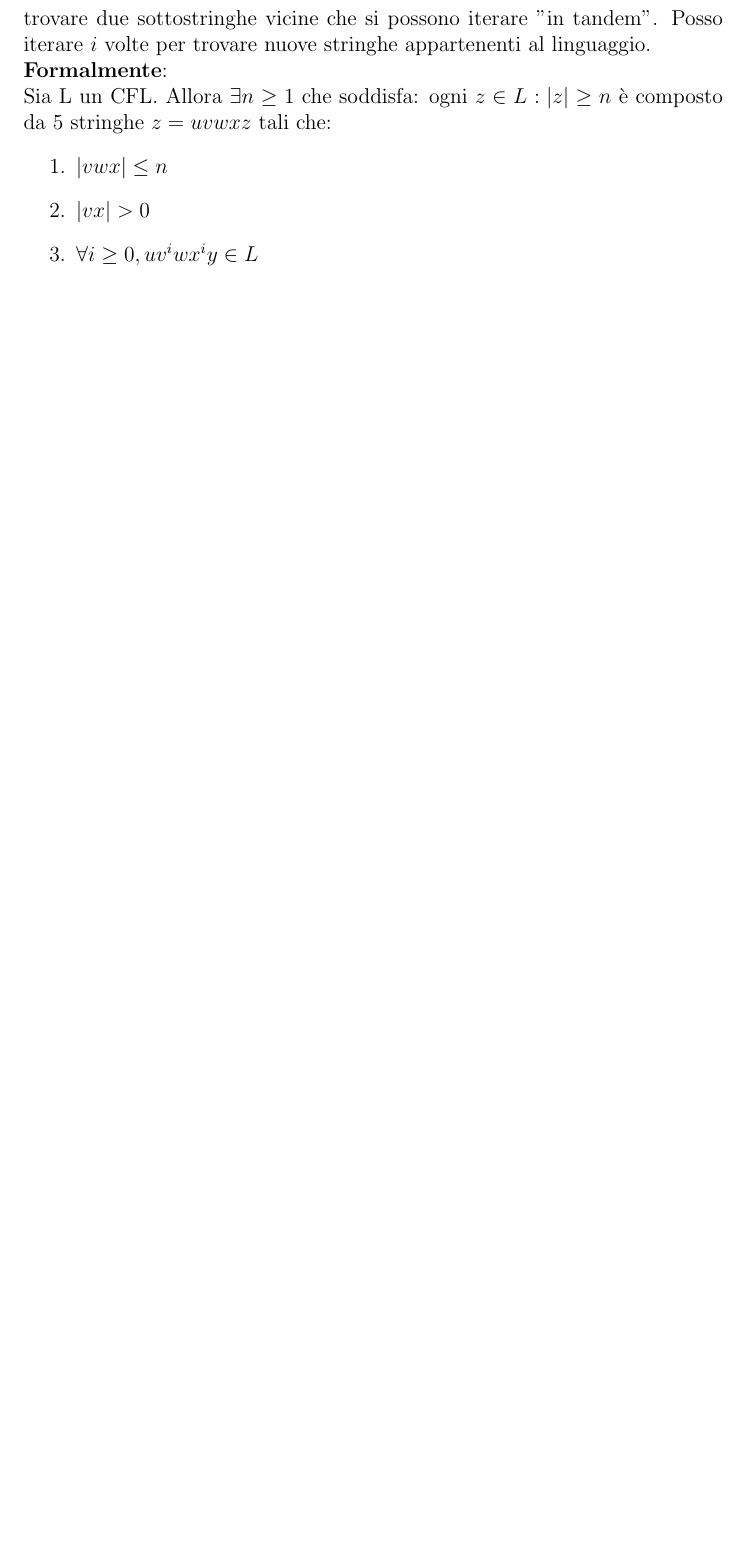
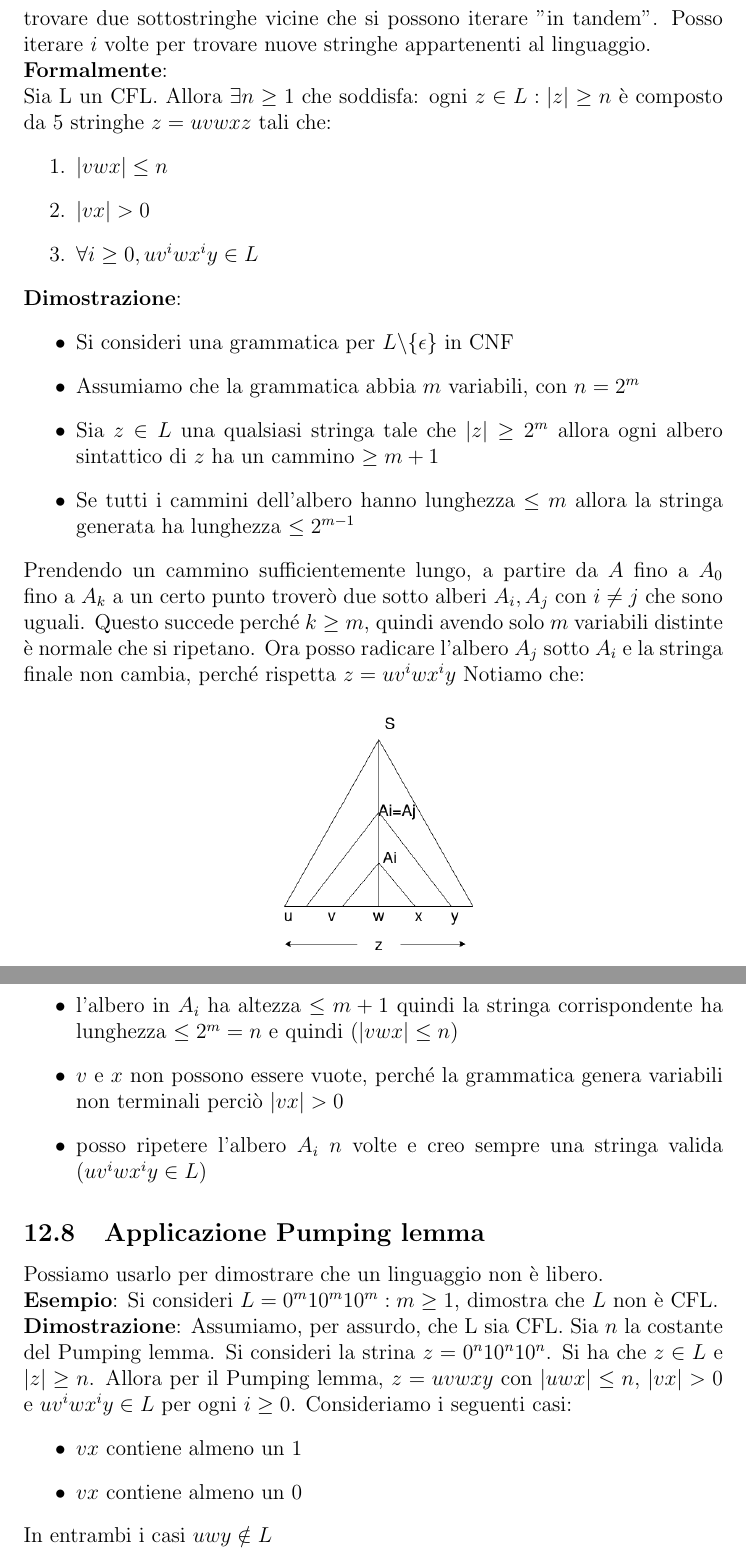
Before and after one commit to MRdima98/university_notes, a LaTeX document (languages_and_compilers/notes/notes.tex): part of page 71 of 78 before the commit and two parts of pages 71 and 72 of 79 after it, the two joined at a grey line, cut so that both start at the same text, the shorter picture padded with empty space. Compiled offline with pdfLaTeX.

Commit message:
Confusion

```diff
--- a/languages_and_compilers/notes/notes.tex
+++ b/languages_and_compilers/notes/notes.tex
@@ -1515,6 +1515,37 @@ Usiamo la grammatica
   \item $|vx| > 0$
   \item $\forall i \geq 0, uv^i wx^i y \in L$
 \end{enumerate}
+\textbf{Dimostrazione}:
+\begin{itemize}
+  \item Si consideri una grammatica per $ L \backslash \{\epsilon\}$ in CNF
+  \item Assumiamo che la grammatica abbia $m$ variabili, con $n=2^m$
+  \item Sia $z \in L$ una qualsiasi stringa tale che $|z| \geq 2^m$ allora ogni albero sintattico di $z$ ha un cammino $\geq m + 1$
+  \item Se tutti i cammini dell'albero hanno lunghezza $\leq m$ allora la stringa generata ha lunghezza $\leq 2^{m-1}$
+\end{itemize}
+Prendendo un cammino sufficientemente lungo, a partire da $A$ fino a $A_0$ fino a $A_k$ a un certo punto troverò due sotto alberi $A_i, A_j$ con $i\neq j$ che sono uguali.
+Questo succede perché $k \geq m$, quindi avendo solo $m$ variabili distinte è normale che si ripetano.
+Ora posso radicare l'albero $A_j$ sotto $A_i$ e la stringa finale non cambia, perché rispetta $z=uv^i wx^i y$
+\begin{figure}[ht]
+	\includegraphics[scale = 0.4]{media/tree.png}
+	\centering
+\end{figure}
+Notiamo che:
+\begin{itemize}
+  \item l'albero in $A_i$ ha altezza $\leq m+1$ quindi la stringa corrispondente ha lunghezza $\leq 2^m = n$ e quindi $(|vwx| \leq n)$
+  \item $v$ e $x$ non possono essere vuote, perché la grammatica genera variabili non terminali perciò $|vx| >0$
+  \item posso ripetere l'albero $A_i$ $n$ volte e creo sempre una stringa valida ($uv^i wx^i y \in L$)
+\end{itemize}
+
+\subsection{Applicazione Pumping lemma}
+Possiamo usarlo per dimostrare che un linguaggio non è libero.
+\\ \textbf{Esempio}: Si consideri $L={0^m 10^m 10^m :m \geq 1}$, dimostra che $L$ non è CFL.
+\\ \textbf{Dimostrazione}: Assumiamo, per assurdo, che L sia CFL. Sia $n$ la costante del Pumping lemma. Si consideri la strina $z=0^n 10^n 10^n$. Si ha che $z \in L$ e $|z| \geq n$. Allora per il Pumping lemma, $z=uvwxy$ con $|uwx| \leq n$, $|vx| >0$ e $uv^i wx^i y \in L$ per ogni $i \geq 0$. Consideriamo i seguenti casi:
+\begin{itemize}
+  \item $vx$ contiene almeno un 1
+  \item $vx$ contiene almeno un 0
+\end{itemize}
+In entrambi i casi $uwy \notin L$
+
 
 \newpage
 \import{}{esercizi}
```
Also changed, not shown: languages_and_compilers/notes/media/tree.png (added), languages_and_compilers/notes/notes.pdf.
